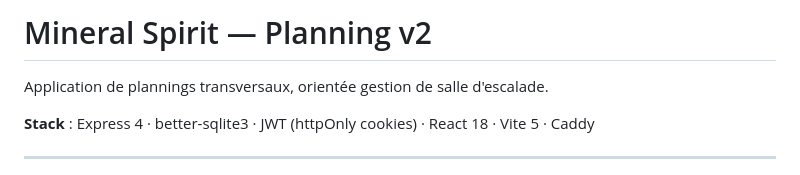
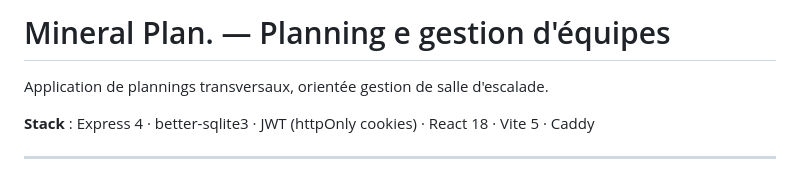
Before and after one commit to BxN-26/Mineral_Plan, a Markdown page: README.md, the part around the change. Rendered like a GitHub page.

Commit message:
Revise README title and project description
Updated project title and description in README.

```diff
--- a/README.md
+++ b/README.md
@@ -1,4 +1,4 @@
-# Mineral Spirit — Planning v2
+# Mineral Plan. — Planning e gestion d'équipes
 
 Application de plannings transversaux, orientée gestion de salle d'escalade.
 
```
